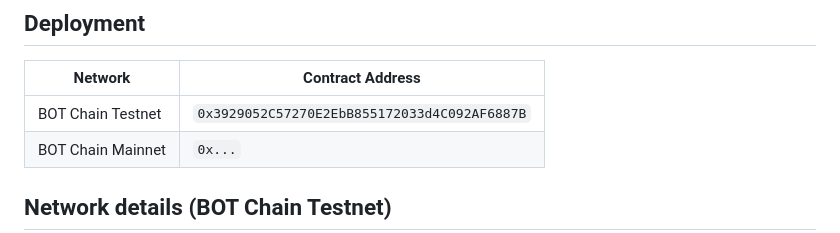
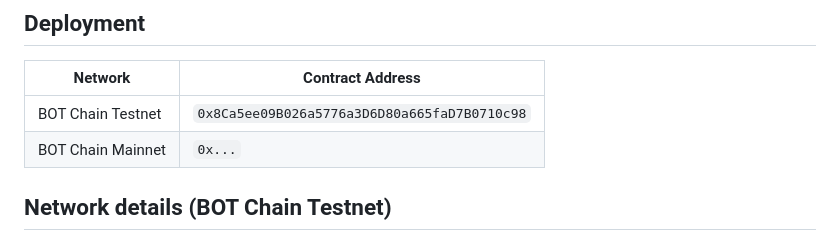
Before and after one commit to rzfauzan/Motolog, a Markdown page: README.md, the part around the change. GitHub-like rendering.

```diff
--- a/README.md
+++ b/README.md
@@ -63,7 +63,7 @@ Push `index.html` to a GitHub repository and enable **GitHub Pages** (Settings
 
 | Network | Contract Address |
 |---|---|
-| BOT Chain Testnet | `0x3929052C57270E2EbB855172033d4C092AF6887B` |
+| BOT Chain Testnet | `0x8Ca5ee09B026a5776a3D6D80a665faD7B0710c98` |
 | BOT Chain Mainnet | `0x...` |
 
 ## Network details (BOT Chain Testnet)
```
